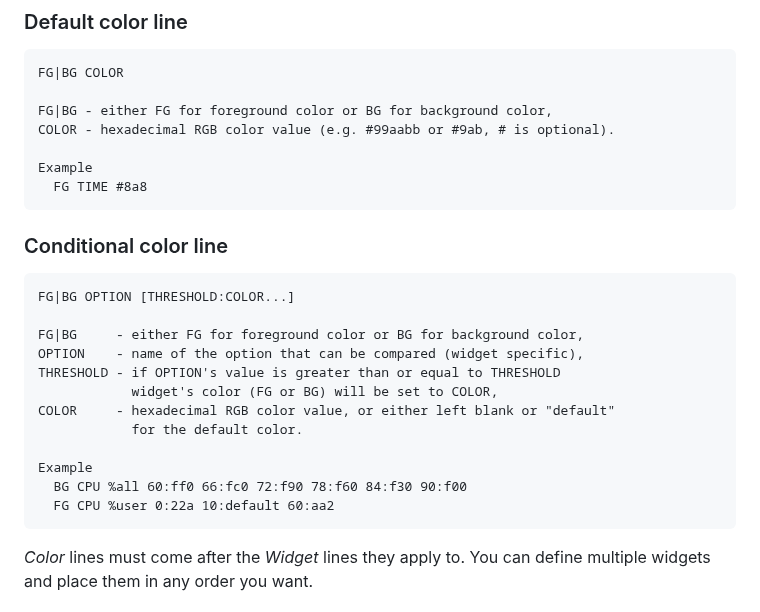
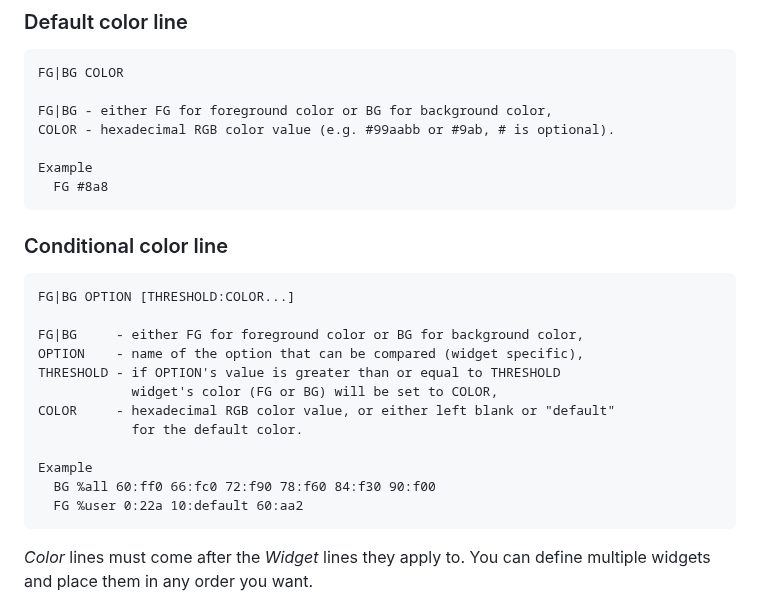
Before and after one commit to gryzus24/ziew, a Markdown page: README.md, the part around one of its changes. Drawn GitHub-style.

```diff
--- a/README.md
+++ b/README.md
@@ -73,7 +73,7 @@ The configuration file consists of *Widget* lines and *Color* lines. Lines consi
     COLOR - hexadecimal RGB color value (e.g. #99aabb or #9ab, # is optional).
 
     Example
-      FG TIME #8a8
+      FG #8a8
 
 ### Conditional color line
 
@@ -87,8 +87,8 @@ The configuration file consists of *Widget* lines and *Color* lines. Lines consi
                 for the default color.
 
     Example
-      BG CPU %all 60:ff0 66:fc0 72:f90 78:f60 84:f30 90:f00
-      FG CPU %user 0:22a 10:default 60:aa2
+      BG %all 60:ff0 66:fc0 72:f90 78:f60 84:f30 90:f00
+      FG %user 0:22a 10:default 60:aa2
 
 *Color* lines must come after the *Widget* lines they apply to. You can define multiple widgets and place them in any order you want.
 
```
Also changed, not shown: other parts of README.md (+1 -1 lines).
